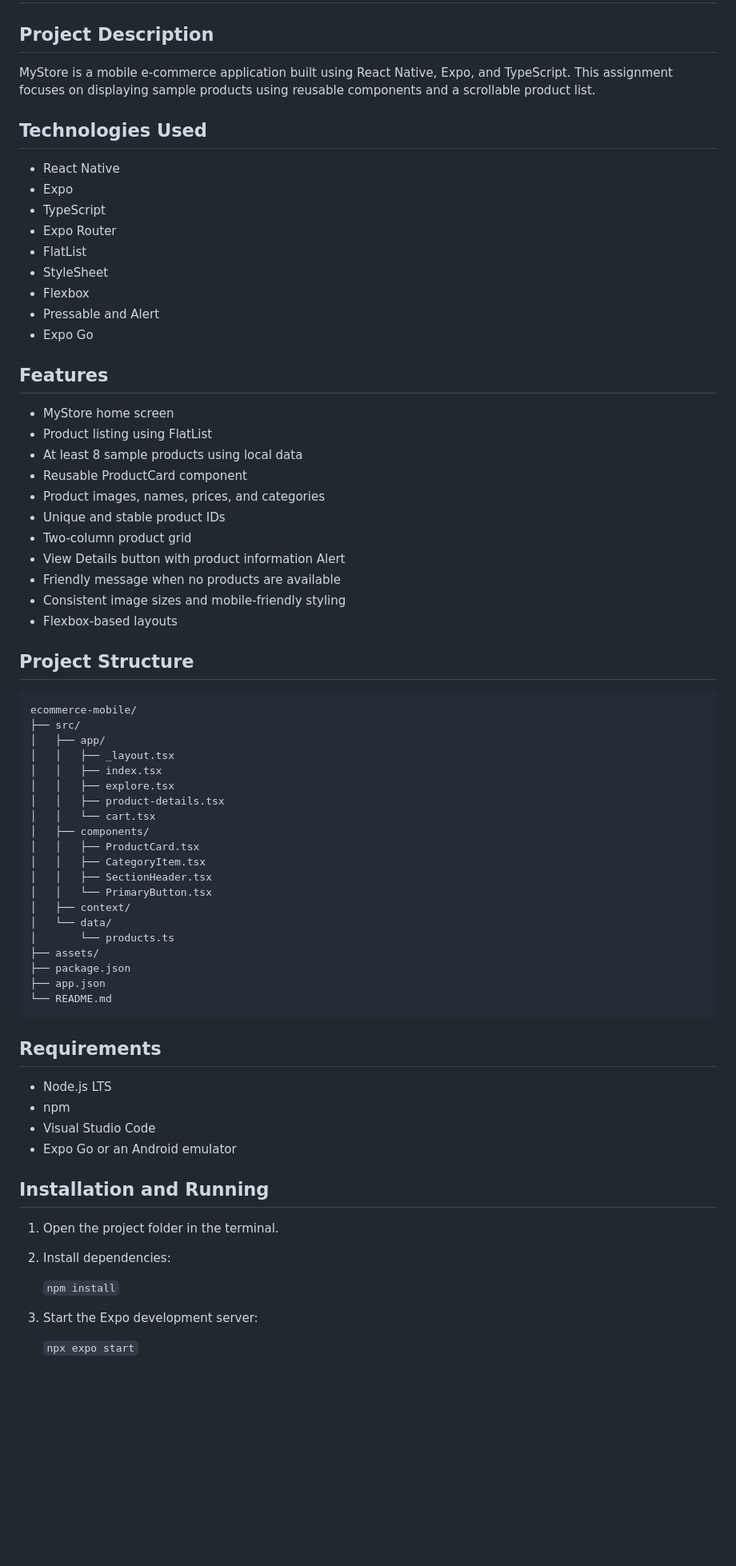
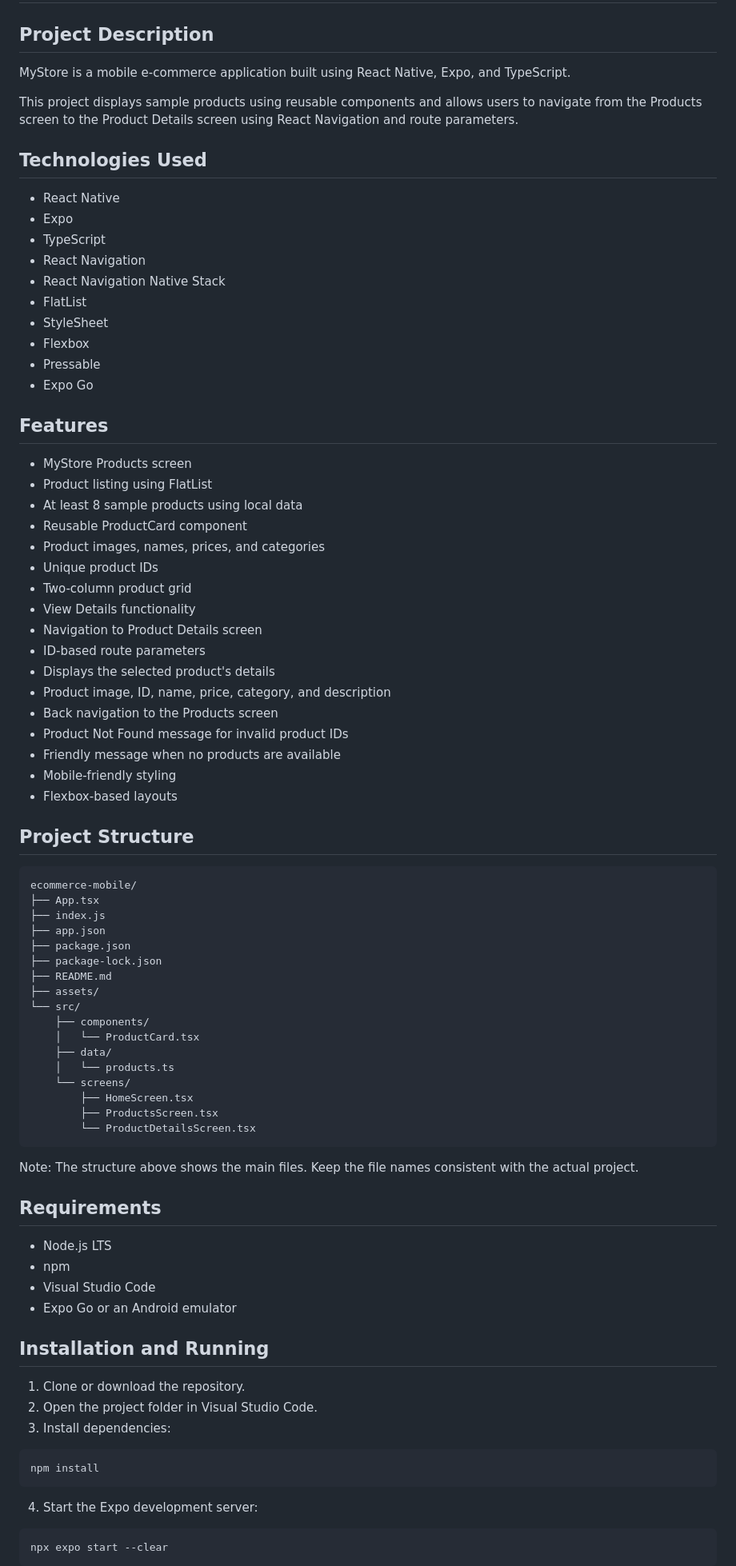
Before and after one commit to choppara499-hue/ecommerce-mobile, a Markdown page: README.md, the part around one of its changes. Shown at 80% size. Drawn GitHub-style; blank space fills up the shorter version.

Commit message:
Update README for Assignment 3

````diff
--- a/README.md
+++ b/README.md
@@ -2,58 +2,66 @@
 
 ## Project Description
 
-MyStore is a mobile e-commerce application built using React Native, Expo, and TypeScript. This assignment focuses on displaying sample products using reusable components and a scrollable product list.
+MyStore is a mobile e-commerce application built using React Native, Expo, and TypeScript.
+
+This project displays sample products using reusable components and allows users to navigate from the Products screen to the Product Details screen using React Navigation and route parameters.
 
 ## Technologies Used
 
 - React Native
 - Expo
 - TypeScript
-- Expo Router
+- React Navigation
+- React Navigation Native Stack
 - FlatList
 - StyleSheet
 - Flexbox
-- Pressable and Alert
+- Pressable
 - Expo Go
 
 ## Features
 
-- MyStore home screen
+- MyStore Products screen
 - Product listing using FlatList
 - At least 8 sample products using local data
 - Reusable ProductCard component
 - Product images, names, prices, and categories
-- Unique and stable product IDs
+- Unique product IDs
 - Two-column product grid
-- View Details button with product information Alert
+- View Details functionality
+- Navigation to Product Details screen
+- ID-based route parameters
+- Displays the selected product's details
+- Product image, ID, name, price, category, and description
+- Back navigation to the Products screen
+- Product Not Found message for invalid product IDs
 - Friendly message when no products are available
-- Consistent image sizes and mobile-friendly styling
+- Mobile-friendly styling
 - Flexbox-based layouts
 
 ## Project Structure
 
 ```text
 ecommerce-mobile/
-├── src/
-│   ├── app/
-│   │   ├── _layout.tsx
-│   │   ├── index.tsx
-│   │   ├── explore.tsx
-│   │   ├── product-details.tsx
-│   │   └── cart.tsx
-│   ├── components/
-│   │   ├── ProductCard.tsx
-│   │   ├── CategoryItem.tsx
-│   │   ├── SectionHeader.tsx
-│   │   └── PrimaryButton.tsx
-│   ├── context/
-│   └── data/
-│       └── products.ts
+├── App.tsx
+├── index.js
+├── app.json
+├── package.json
+├── package-lock.json
+├── README.md
 ├── assets/
-├── package.json
-├── app.json
-└── README.md
+└── src/
+    ├── components/
+    │   └── ProductCard.tsx
+    ├── data/
+    │   └── products.ts
+    └── screens/
+        ├── HomeScreen.tsx
+        ├── ProductsScreen.tsx
+        └── ProductDetailsScreen.tsx
 ```
+
+Note: The structure above shows the main files. Keep the file names consistent with the actual project.
 
 ## Requirements
 
@@ -64,12 +72,17 @@ ecommerce-mobile/
 
 ## Installation and Running
 
-1. Open the project folder in the terminal.
-2. Install dependencies:
+1. Clone or download the repository.
+2. Open the project folder in Visual Studio Code.
+3. Install dependencies:
 
-   `npm install`
+```bash
+npm install
+```
 
-3. Start the Expo development server:
+4. Start the Expo development server:
 
-   `npx expo start`
+```bash
+npx expo start --clear
+```
 
````
Also changed, not shown: other parts of README.md (+52 -17 lines).
